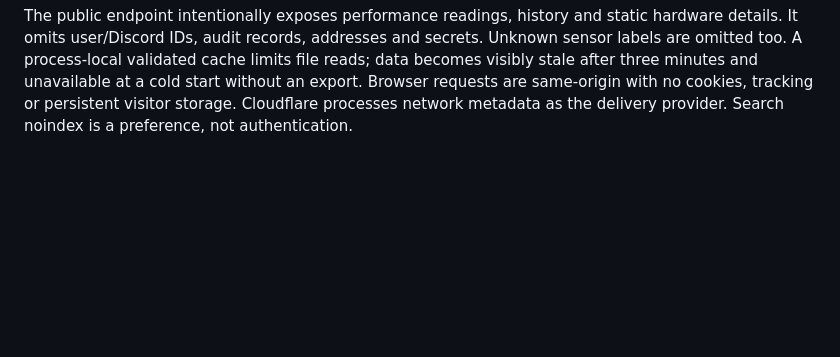
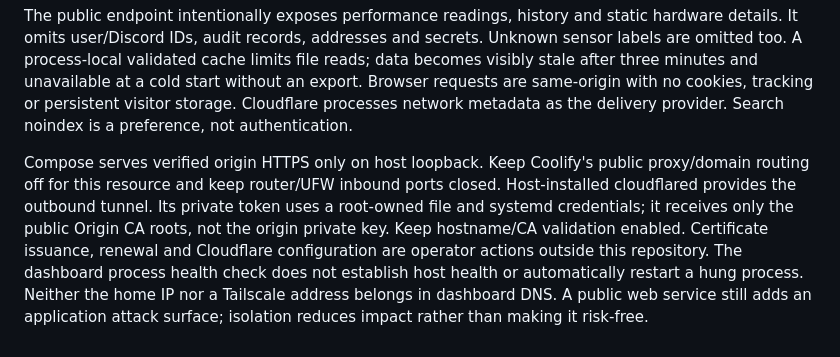
Before and after one commit to dvc-labs/optimon, a Markdown page: SECURITY.md, the part around the change. Drawn GitHub-style; blank space fills up the shorter version.

Commit message:
docs: restore the public dashboard deployment boundary in SECURITY.md
The paragraph was removed together with DASHBOARD.md, which left the
loopback-only, tunnel-only and "keep Coolify routing off" rules unwritten
anywhere except a comment in compose.yaml. Restore it word for word, except
that the pointer to the deleted DASHBOARD.md is now "operator actions outside
this repository". No setup steps are reintroduced.

Co-Authored-By: Claude Sonnet 5.5 <noreply@anthropic.com>
Claude-Session: https://claude.ai/code/session_01FaSwbwGVX6jsigk2cRieL7

```diff
--- a/SECURITY.md
+++ b/SECURITY.md
@@ -112,3 +112,14 @@ reads; data becomes visibly stale after three minutes and unavailable at a cold
 start without an export. Browser requests are same-origin with no cookies,
 tracking or persistent visitor storage. Cloudflare processes network metadata as
 the delivery provider. Search noindex is a preference, not authentication.
+
+Compose serves verified origin HTTPS only on host loopback. Keep Coolify's public
+proxy/domain routing off for this resource and keep router/UFW inbound ports closed.
+Host-installed cloudflared provides the outbound tunnel. Its private token uses a
+root-owned file and systemd credentials; it receives only the public Origin CA
+roots, not the origin private key. Keep hostname/CA validation enabled. Certificate
+issuance, renewal and Cloudflare configuration are operator actions outside this
+repository. The dashboard process health check does not establish host health or
+automatically restart a hung process. Neither the home IP nor a Tailscale address
+belongs in dashboard DNS. A public web service still adds an application attack
+surface; isolation reduces impact rather than making it risk-free.
```
